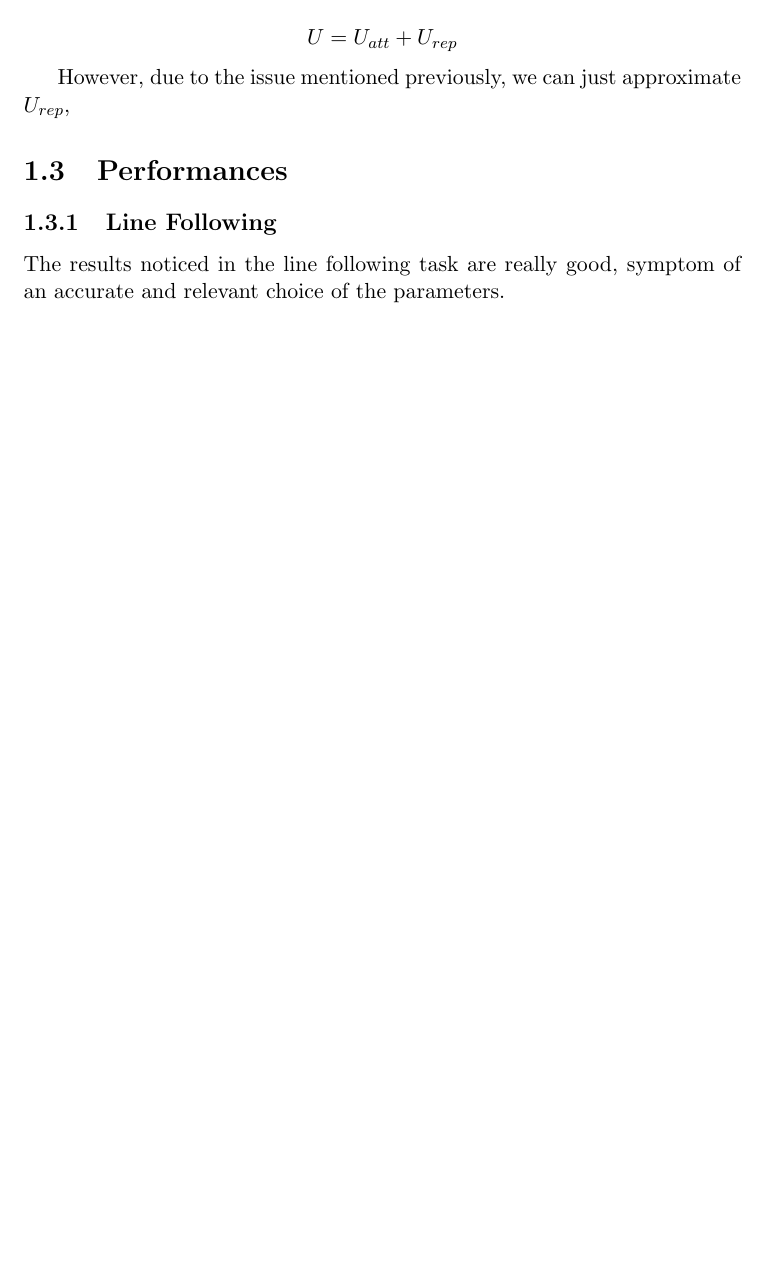
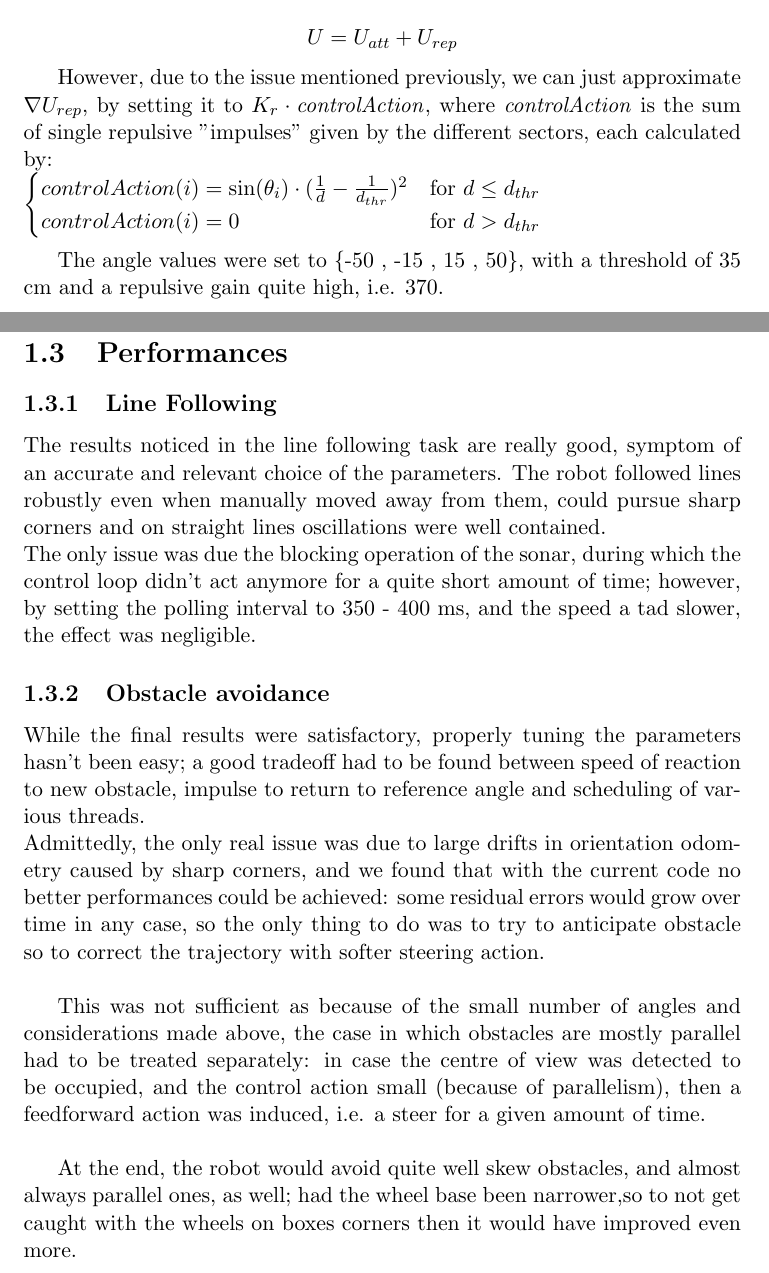
Before and after one commit to dragolollo/DCSreport, a LaTeX thesis (IRMReport/document.tex): part of page 12 of 14 before the commit and two parts of pages 12 and 13 of 15 after it, the two joined at a grey line, cut so that both start at the same text, the shorter picture padded with empty space. Compiled offline with pdfLaTeX.

Commit message:
added last touches

```diff
--- a/IRMReport/document.tex
+++ b/IRMReport/document.tex
@@ -13,6 +13,7 @@
 			\usepackage{listings}
 			\usepackage{color}
 			\usepackage{animate}
+			\usepackage{amsmath}
 
 			\definecolor{dkgreen}{rgb}{0,0.6,0}
 			\definecolor{gray}{rgb}{0.5,0.5,0.5}
@@ -292,20 +293,30 @@
 
 				$$U = U_{att} + U_{rep} $$
 
-			However, due to the issue mentioned previously, we can just approximate $U_{rep}$,
+			However, due to the issue mentioned previously, we can just approximate $\nabla U_{rep}$, by setting it to $K_{r} \cdot \mathit{controlAction}$, where \emph{controlAction} is the sum of single repulsive "impulses" given by the different sectors, each calculated by:\\
+			$
+			\begin{cases}
+				controlAction(i) = \sin(\theta_{i}) \cdot (\frac{1}{d} - \frac{1}{d_{thr}})^2 & \text{for }d \le d_{thr}\\
+				controlAction(i) = 0 & \text{for } d > d_{thr}
+			\end{cases}
+			$\\
 
-
-
-
+			The angle values were set to \{-50 , -15 , 15 , 50\}, with a threshold of 35 cm and a repulsive gain quite high, i.e. 370.
 
 
 
 			\section{Performances}
 			\subsection{Line Following}
-			The results noticed in the line following task are really good, symptom of an accurate and relevant choice of the parameters.
+			The results noticed in the line following task are really good, symptom of an accurate and relevant choice of the parameters. The robot followed lines robustly even when manually moved away from them, could pursue sharp corners and on straight lines oscillations were well contained.\\
+			The only issue was due the blocking operation of the sonar, during which the control loop didn't act anymore for a quite short amount of time; however, by setting the polling interval to 350 - 400 ms, and the speed a tad slower, the effect was negligible.
 
+			\subsection{Obstacle avoidance}
+			While the final results were satisfactory, properly tuning the parameters hasn't been easy; a good tradeoff had to be found between speed of reaction to new obstacle, impulse to return to reference angle and scheduling of various threads.\\
+			Admittedly, the only real issue was due to large drifts in orientation odometry caused by sharp corners, and we found that with the current code no better performances could be achieved: some residual errors would grow over time in any case, so the only thing to do was to try to anticipate obstacle so to correct the trajectory with softer steering action.\\
 
+			This was not sufficient as because of the small number of angles and considerations made above, the case in which obstacles are mostly parallel had to be treated separately: in case the centre of view was detected to be occupied, and the control action small (because of parallelism), then a feedforward action was induced, i.e. a steer for a given amount of time.\\
 
+			At the end, the robot would avoid quite well skew obstacles, and almost always parallel ones, as well; had the wheel base been narrower,so to not get caught with the wheels on boxes corners then it would have improved even more.
 
 
 
```
Also changed, not shown: IRMReport/document.tex (2 more changed lines), 5 other files.
